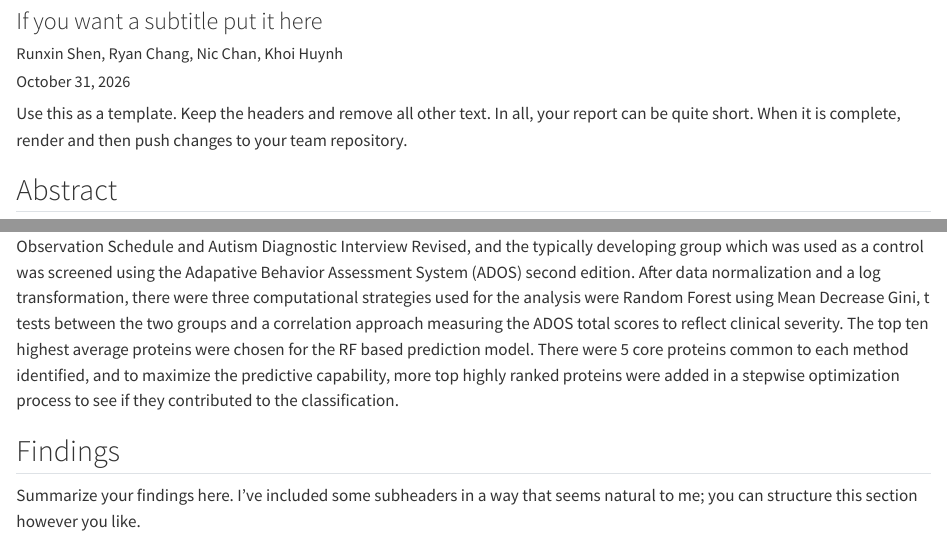
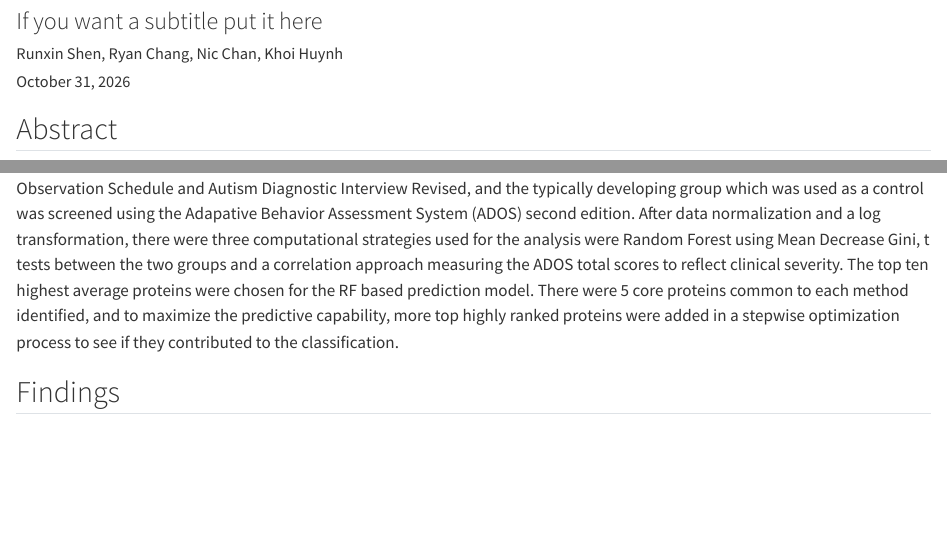
Before and after one commit to pstat-197a-fall2026/module1-biomarker-main-team3, a Quarto document (results/report.qmd): the page in a window 1100 px wide, from 80 px down, and a second part further down, joined at a grey line. Rendered offline with R 4.5, knitr and Pandoc in place of Quarto, with nearby package versions; some code elsewhere in the file could not run offline.

Commit message:
cleaned up some text from the original template

````diff
--- a/results/report.qmd
+++ b/results/report.qmd
@@ -13,8 +13,6 @@ execute:
   echo: false
   cache: true
 ---
-
-Use this as a template. Keep the headers and remove all other text. In all, your report can be quite short. When it is complete, render and then push changes to your team repository.
 
 ```{r}
 # load any other packages and read data here
@@ -42,11 +40,7 @@ Preprocessing was conducted in three steps, each applied to every protein. First
 
 This study by Hewitson aimed to identify a blood biomarker panel for Autism Spectrum Disorder (ASD in adolescent boys by conducting proteomic analysis of serum samples using the SomaLogic SOMAScan platform, which measures a total of 1,125 targeted proteins. For the subjects, the group that had ASD were assessed by a psychologist using the Autism Diagnostic Observation Schedule and Autism Diagnostic Interview Revised, and the typically developing group which was used as a control was screened using the Adapative Behavior Assessment System (ADOS) second edition. After data normalization and a log transformation, there were three computational strategies used for the analysis were Random Forest using Mean Decrease Gini, t tests between the two groups and a correlation approach measuring the ADOS total scores to reflect clinical severity. The top ten highest average proteins were chosen for the RF based prediction model. There were 5 core proteins common to each method identified, and to maximize the predictive capability, more top highly ranked proteins were added in a stepwise optimization process to see if they contributed to the classification.
 
-
-
 ## Findings
-
-Summarize your findings here. I've included some subheaders in a way that seems natural to me; you can structure this section however you like.
 
 ### Impact of preprocessing and outliers
 
````
Also changed, not shown: 1 other file.
